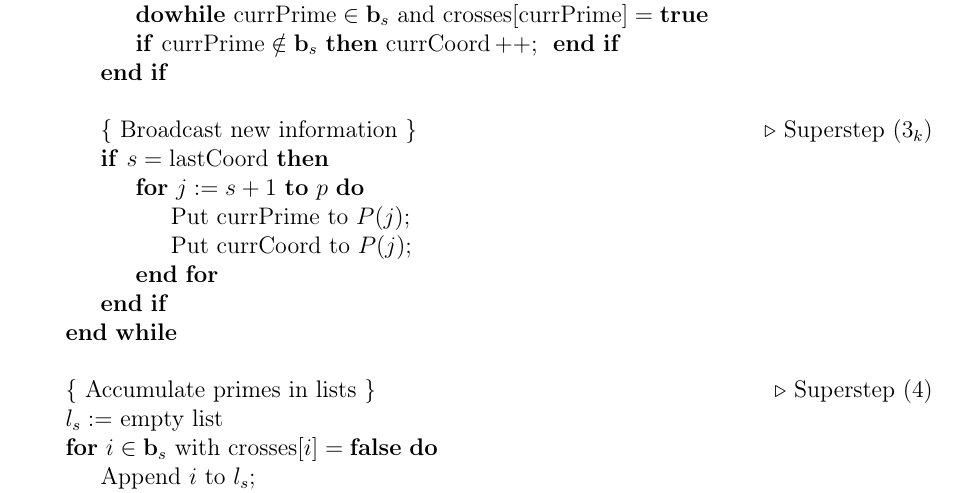
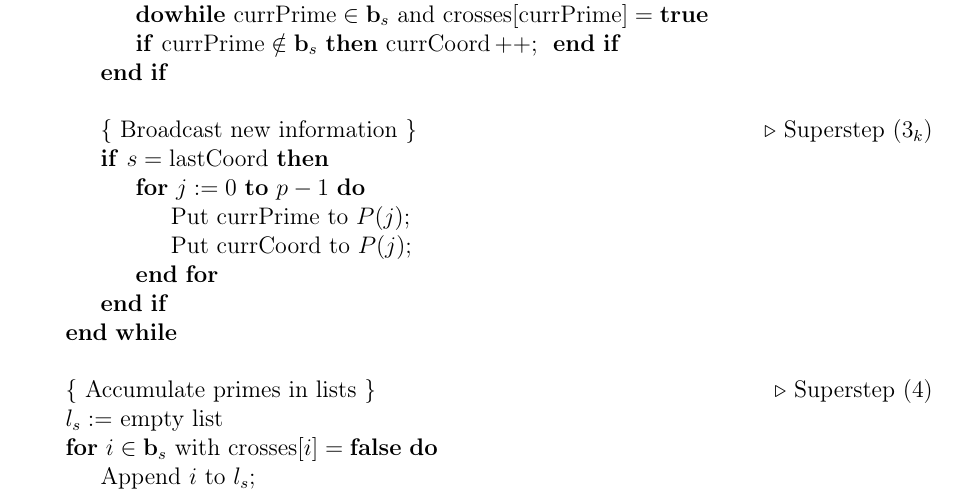
Before and after one commit to Schedulaar/sieve-of-eratosthenes, a LaTeX problem sheet (initial-assignment/main.tex): part of page 4 of 5, cut so that both start at the same text. Compiled offline with pdfLaTeX.

Commit message:
Fix up parallel sieve

```diff
--- a/initial-assignment/main.tex
+++ b/initial-assignment/main.tex
@@ -334,7 +334,7 @@ In a first step, every processor initialises variables holding the current prime
 		\State
 		\State{\{ Broadcast new information \}}\Comment{Superstep ($3_k$)}
 		\If {$s = \lastCoord$}
-		\For {$j := s+1 ~ \mathbf{to}~ p$}
+		\For {$j := 0 ~ \mathbf{to}~ p-1$}
 		\State {Put $\currPrime$ to $P(j);$}
 		\State {Put $\currCoord$ to $P(j);$}
 		\EndFor
```
